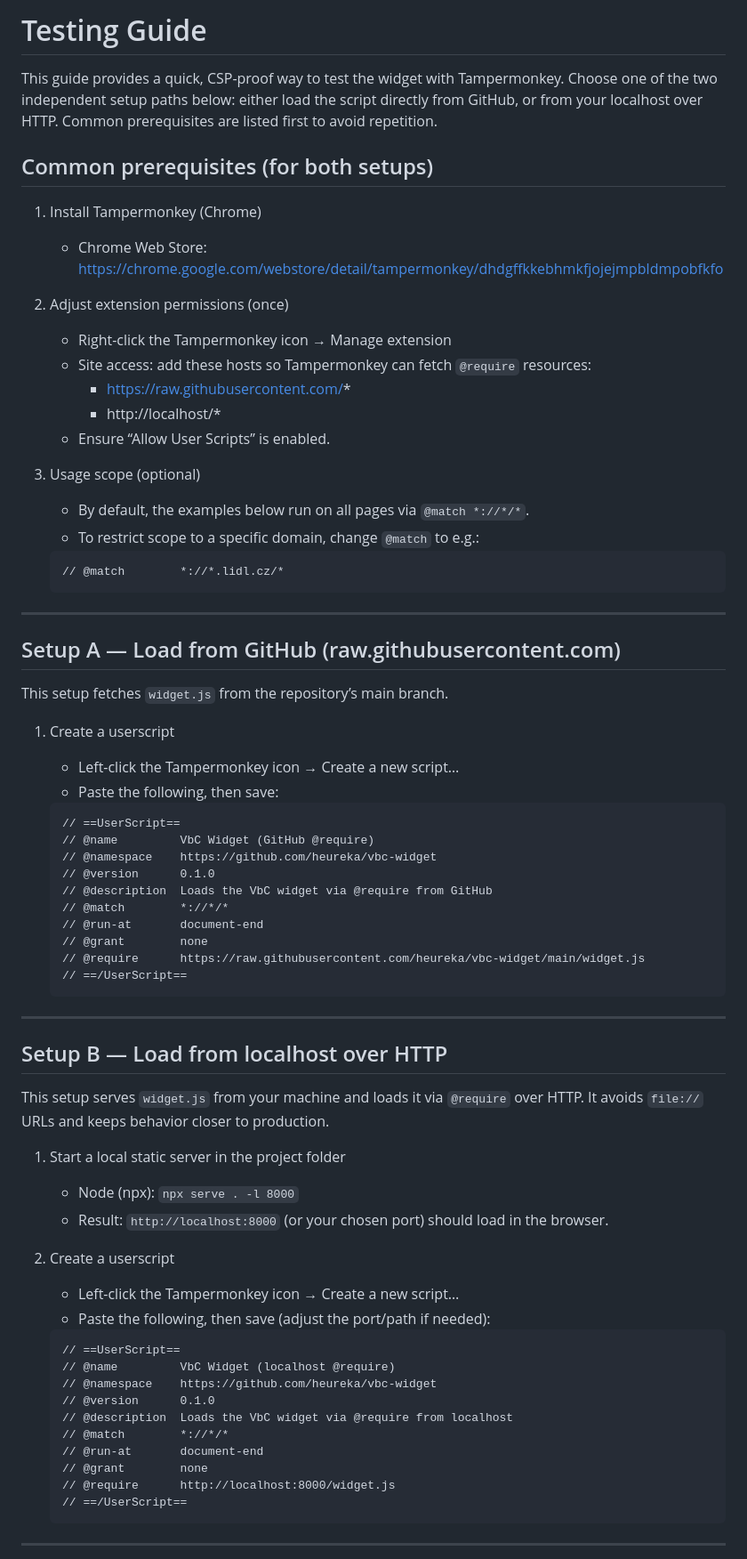
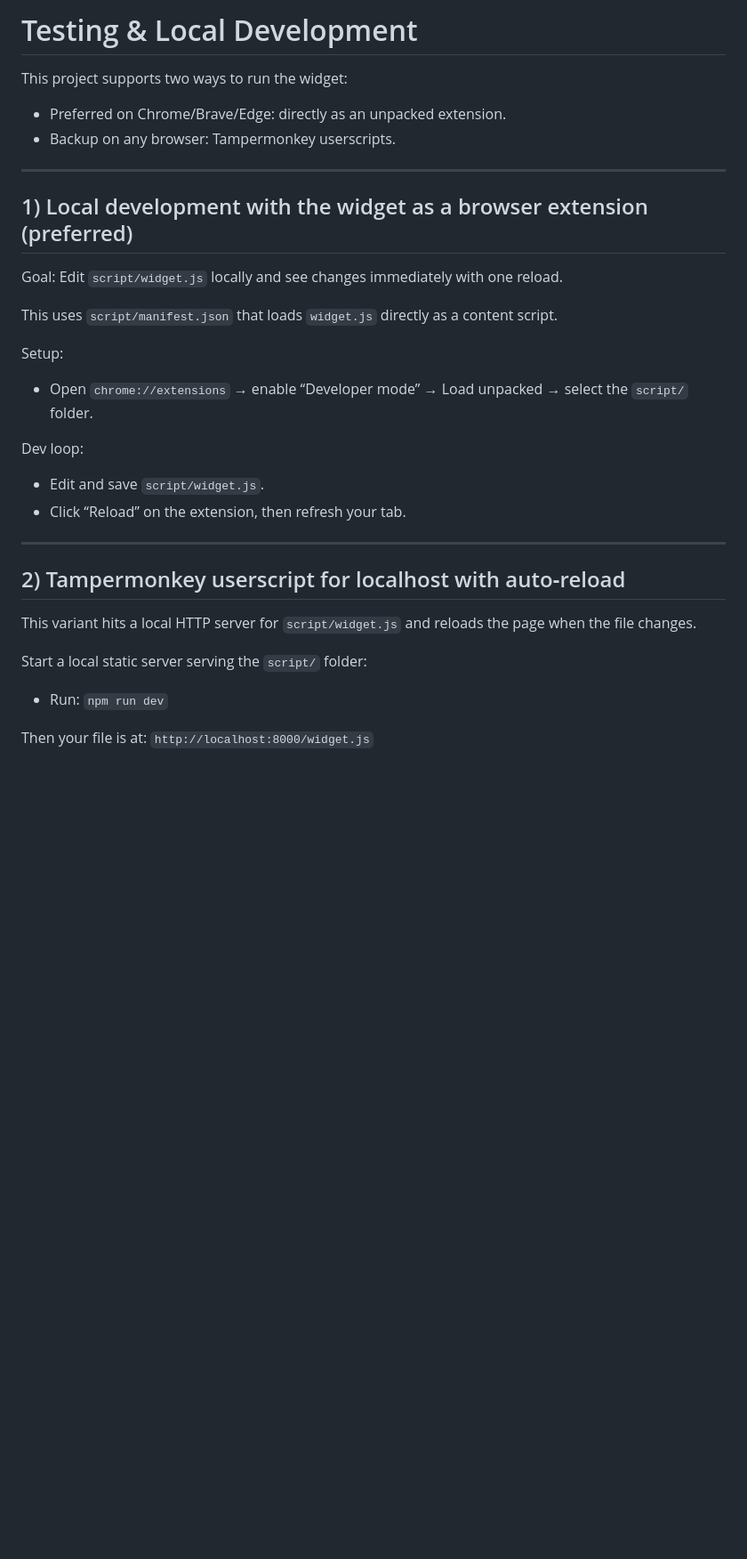
Before and after one commit to heureka/vbc-widget, a Markdown page: TESTING.md, the part around the change printed below. Shown: that part at 89% size. Rendered like a GitHub page; blank space fills up the shorter version.

Commit message:
docs: update TESTING.md with the use of the widget as a browser extension

````diff
--- a/TESTING.md
+++ b/TESTING.md
@@ -1,75 +1,32 @@
-# Testing Guide
+# Testing & Local Development
 
-This guide provides a quick, CSP-proof way to test the widget with Tampermonkey. Choose one of the two independent setup paths below: either load the script directly from GitHub, or from your localhost over HTTP. Common prerequisites are listed first to avoid repetition.
-
-## Common prerequisites (for both setups)
-
-1) Install Tampermonkey (Chrome)
-   - Chrome Web Store: https://chrome.google.com/webstore/detail/tampermonkey/dhdgffkkebhmkfjojejmpbldmpobfkfo
-
-2) Adjust extension permissions (once)
-   - Right-click the Tampermonkey icon → Manage extension
-   - Site access: add these hosts so Tampermonkey can fetch `@require` resources:
-     - https://raw.githubusercontent.com/*
-     - http://localhost/*
-   - Ensure “Allow User Scripts” is enabled.
-
-3) Usage scope (optional)
-   - By default, the examples below run on all pages via `@match *://*/*`.
-   - To restrict scope to a specific domain, change `@match` to e.g.:
-
-   ```
-   // @match        *://*.lidl.cz/*
-   ```
+This project supports two ways to run the widget:
+- Preferred on Chrome/Brave/Edge: directly as an unpacked extension.
+- Backup on any browser: Tampermonkey userscripts.
 
 ---
 
-## Setup A — Load from GitHub (raw.githubusercontent.com)
+## 1) Local development with the widget as a browser extension (preferred)
 
-This setup fetches `widget.js` from the repository’s main branch.
+Goal: Edit `script/widget.js` locally and see changes immediately with one reload.
 
-1) Create a userscript
-   - Left-click the Tampermonkey icon → Create a new script…
-   - Paste the following, then save:
+This uses `script/manifest.json` that loads `widget.js` directly as a content script.
 
-   ```
-   // ==UserScript==
-   // @name         VbC Widget (GitHub @require)
-   // @namespace    https://github.com/heureka/vbc-widget
-   // @version      0.1.0
-   // @description  Loads the VbC widget via @require from GitHub
-   // @match        *://*/*
-   // @run-at       document-end
-   // @grant        none
-   // @require      https://raw.githubusercontent.com/heureka/vbc-widget/main/widget.js
-   // ==/UserScript==
-   ```
+Setup:
+- Open `chrome://extensions` → enable “Developer mode” → Load unpacked → select the `script/` folder.
+
+Dev loop:
+- Edit and save `script/widget.js`.
+- Click “Reload” on the extension, then refresh your tab.
 
 ---
 
-## Setup B — Load from localhost over HTTP
+## 2) Tampermonkey userscript for localhost with auto‑reload
 
-This setup serves `widget.js` from your machine and loads it via `@require` over HTTP. It avoids `file://` URLs and keeps behavior closer to production.
+This variant hits a local HTTP server for `script/widget.js` and reloads the page when the file changes.
 
-1) Start a local static server in the project folder
-   - Node (npx): `npx serve . -l 8000`
-   - Result: `http://localhost:8000` (or your chosen port) should load in the browser.
+Start a local static server serving the `script/` folder:
+- Run: `npm run dev`
 
-2) Create a userscript
-   - Left-click the Tampermonkey icon → Create a new script…
-   - Paste the following, then save (adjust the port/path if needed):
+Then your file is at: `http://localhost:8000/widget.js`
 
-   ```
-   // ==UserScript==
-   // @name         VbC Widget (localhost @require)
-   // @namespace    https://github.com/heureka/vbc-widget
-   // @version      0.1.0
-   // @description  Loads the VbC widget via @require from localhost
-   // @match        *://*/*
-   // @run-at       document-end
-   // @grant        none
-   // @require      http://localhost:8000/widget.js
-   // ==/UserScript==
-   ```
----
-
````
Also changed, not shown: other parts of TESTING.md (+25 -29 lines).
